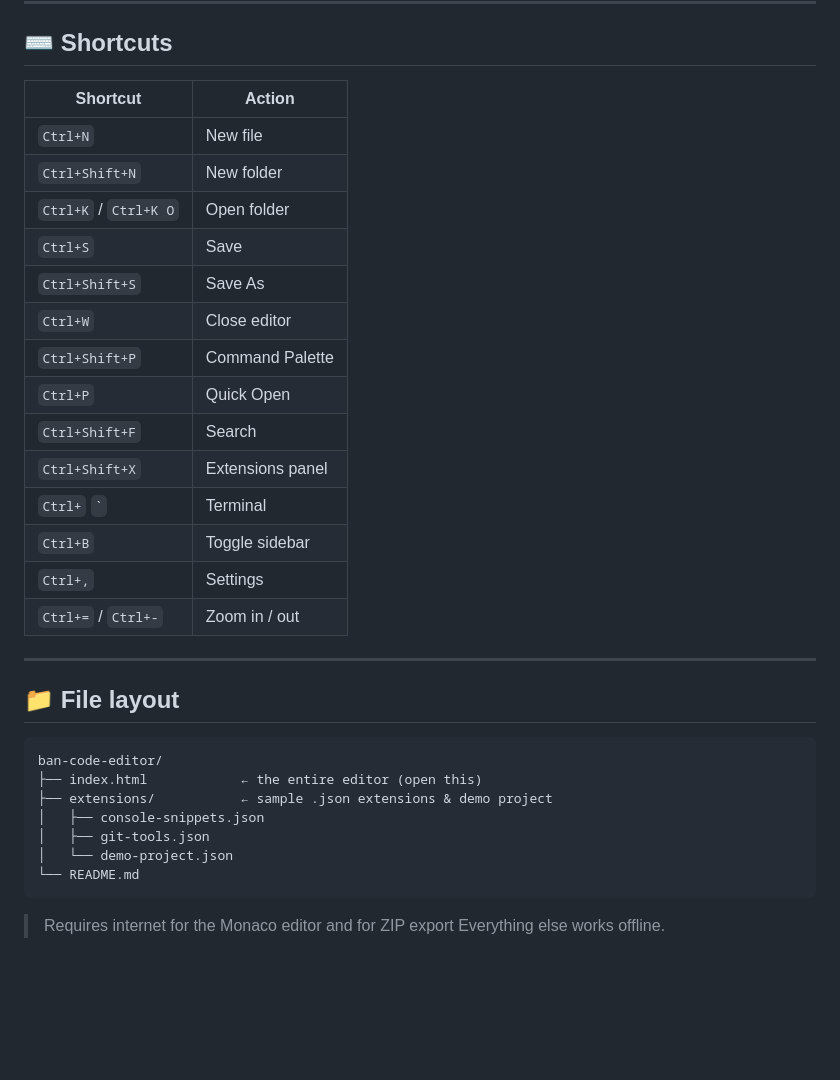
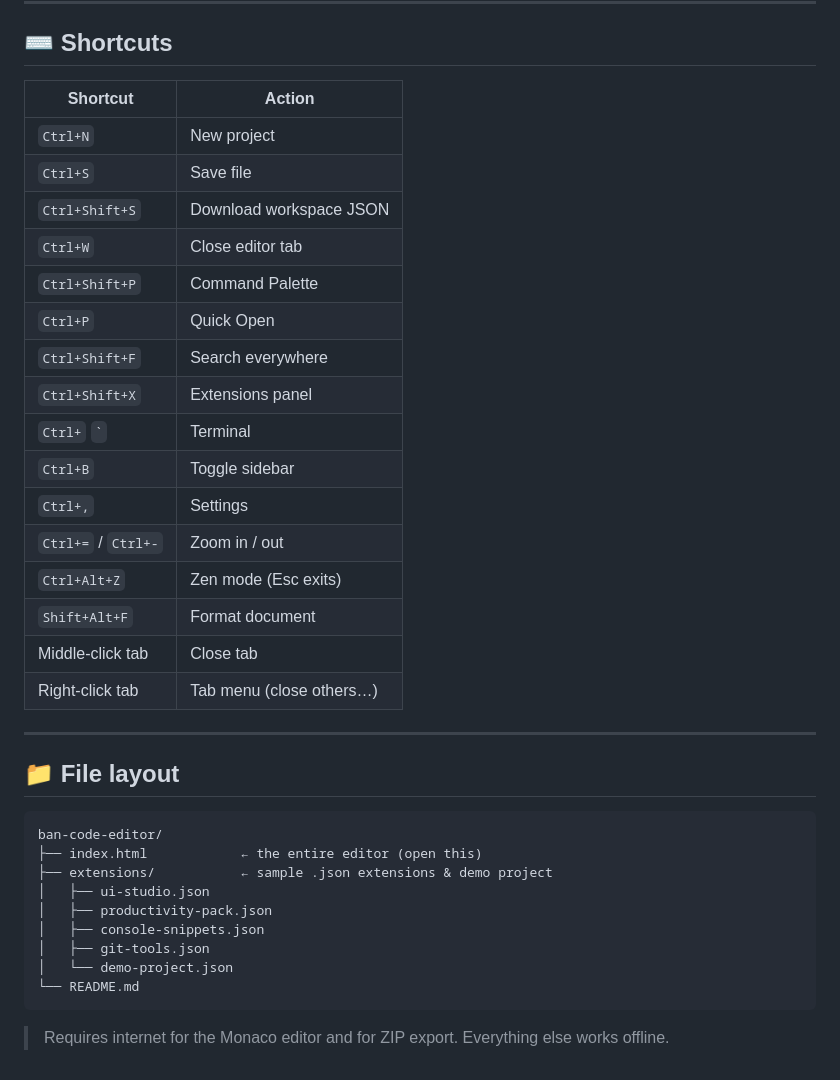
Before and after one commit to Flippergnu/Ban-Code, a Markdown page: README.md, the part around one of its changes. Drawn GitHub-style; blank space fills up the shorter version.

````diff
--- a/README.md
+++ b/README.md
@@ -85,22 +144,24 @@ Uninstall: open the **Extensions** panel and click **Uninstall** on any card.
 
 ## ⌨️ Shortcuts
 
-| Shortcut              | Action                       |
-| --------------------- | ---------------------------- |
-| `Ctrl+N`              | New file                     |
-| `Ctrl+Shift+N`        | New folder                   |
-| `Ctrl+K` / `Ctrl+K O` | Open folder                  |
-| `Ctrl+S`              | Save                         |
-| `Ctrl+Shift+S`        | Save As                      |
-| `Ctrl+W`              | Close editor                 |
-| `Ctrl+Shift+P`        | Command Palette              |
-| `Ctrl+P`              | Quick Open                   |
-| `Ctrl+Shift+F`        | Search                       |
-| `Ctrl+Shift+X`        | Extensions panel             |
-| `Ctrl+` `` ` ``       | Terminal                     |
-| `Ctrl+B`              | Toggle sidebar               |
-| `Ctrl+,`              | Settings                     |
-| `Ctrl+=` / `Ctrl+-`   | Zoom in / out                |
+| Shortcut              | Action                        |
+| --------------------- | ----------------------------- |
+| `Ctrl+N`              | New project                   |
+| `Ctrl+S`              | Save file                     |
+| `Ctrl+Shift+S`        | Download workspace JSON       |
+| `Ctrl+W`              | Close editor tab              |
+| `Ctrl+Shift+P`        | Command Palette               |
+| `Ctrl+P`              | Quick Open                    |
+| `Ctrl+Shift+F`        | Search everywhere             |
+| `Ctrl+Shift+X`        | Extensions panel              |
+| `Ctrl+` `` ` ``       | Terminal                      |
+| `Ctrl+B`              | Toggle sidebar                |
+| `Ctrl+,`              | Settings                      |
+| `Ctrl+=` / `Ctrl+-`   | Zoom in / out                 |
+| `Ctrl+Alt+Z`          | Zen mode (Esc exits)          |
+| `Shift+Alt+F`         | Format document               |
+| Middle-click tab      | Close tab                     |
+| Right-click tab       | Tab menu (close others…)      |
 
 ---
 
@@ -110,11 +171,13 @@ Uninstall: open the **Extensions** panel and click **Uninstall** on any card.
 ban-code-editor/
 ├── index.html            ← the entire editor (open this)
 ├── extensions/           ← sample .json extensions & demo project
+│   ├── ui-studio.json
+│   ├── productivity-pack.json
 │   ├── console-snippets.json
 │   ├── git-tools.json
 │   └── demo-project.json
 └── README.md
 ```
 
-> Requires internet for the Monaco editor and for ZIP export
+> Requires internet for the Monaco editor and for ZIP export.
 > Everything else works offline.
````
Also changed, not shown: other parts of README.md (+91 -32 lines).
